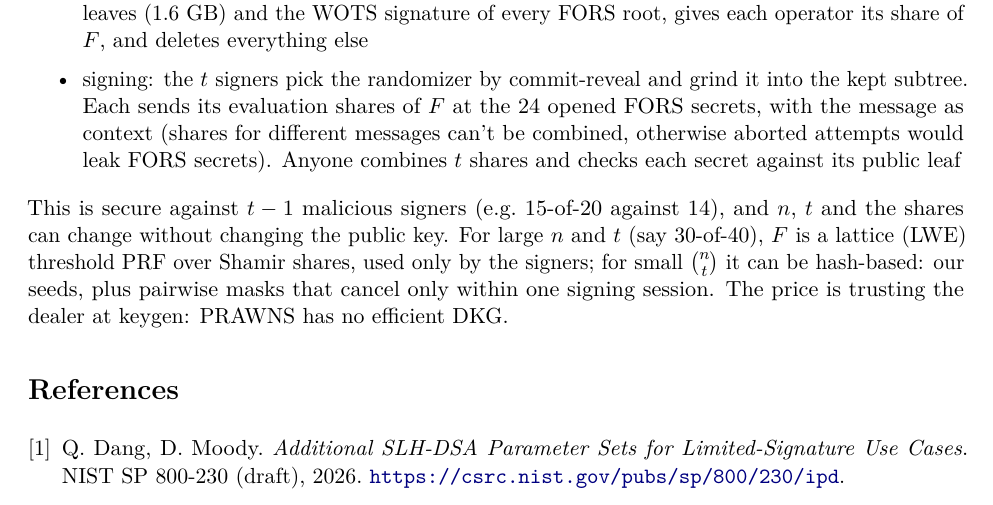
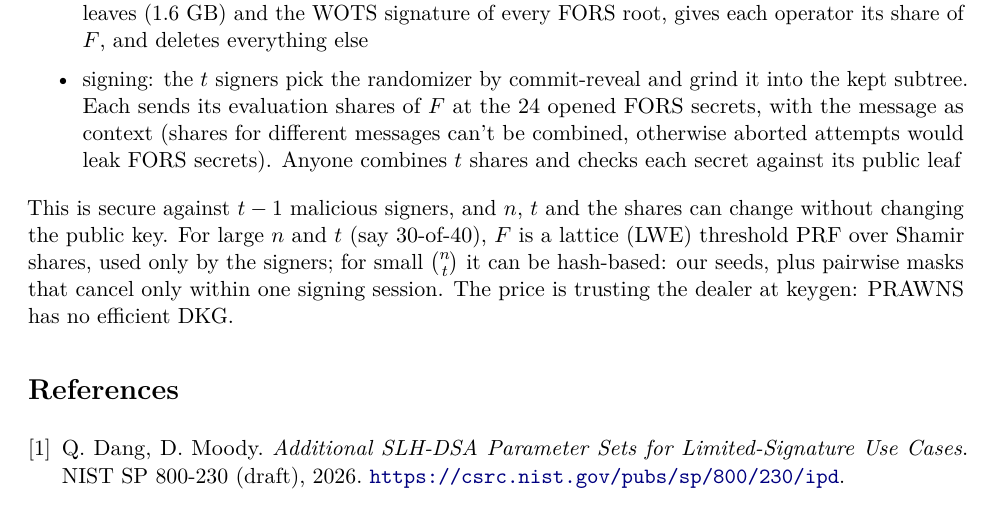
Before and after one commit to TomWambsgans/leanXMSS-leanSPHINCS-candidates, a LaTeX document (leansphincs.tex): part of page 4 of 5, cut so that both start at the same text. Compiled offline with pdfLaTeX.

Commit message:
Drop the 15-of-20 example
Co-Authored-By: Claude Opus 5.5 <noreply@anthropic.com>

```diff
--- a/leansphincs.tex
+++ b/leansphincs.tex
@@ -199,7 +199,7 @@ With a trusted dealer, signing needs no MPC at all, for any $t$-of-$n$, followin
         (shares for different messages can't be combined, otherwise aborted attempts would leak FORS
         secrets). Anyone combines $t$ shares and checks each secret against its public leaf
 \end{itemize}
-This is secure against $t-1$ malicious signers (e.g.\ 15-of-20 against 14), and $n$, $t$ and the shares
+This is secure against $t-1$ malicious signers, and $n$, $t$ and the shares
 can change without changing the public key. For large $n$ and $t$ (say 30-of-40), $F$ is a lattice (LWE)
 threshold PRF over Shamir shares, used only by the signers; for small $\binom{n}{t}$ it can be hash-based:
 our seeds, plus pairwise masks that cancel only within one signing session. The price is trusting the dealer at keygen: PRAWNS has no efficient DKG.
```
